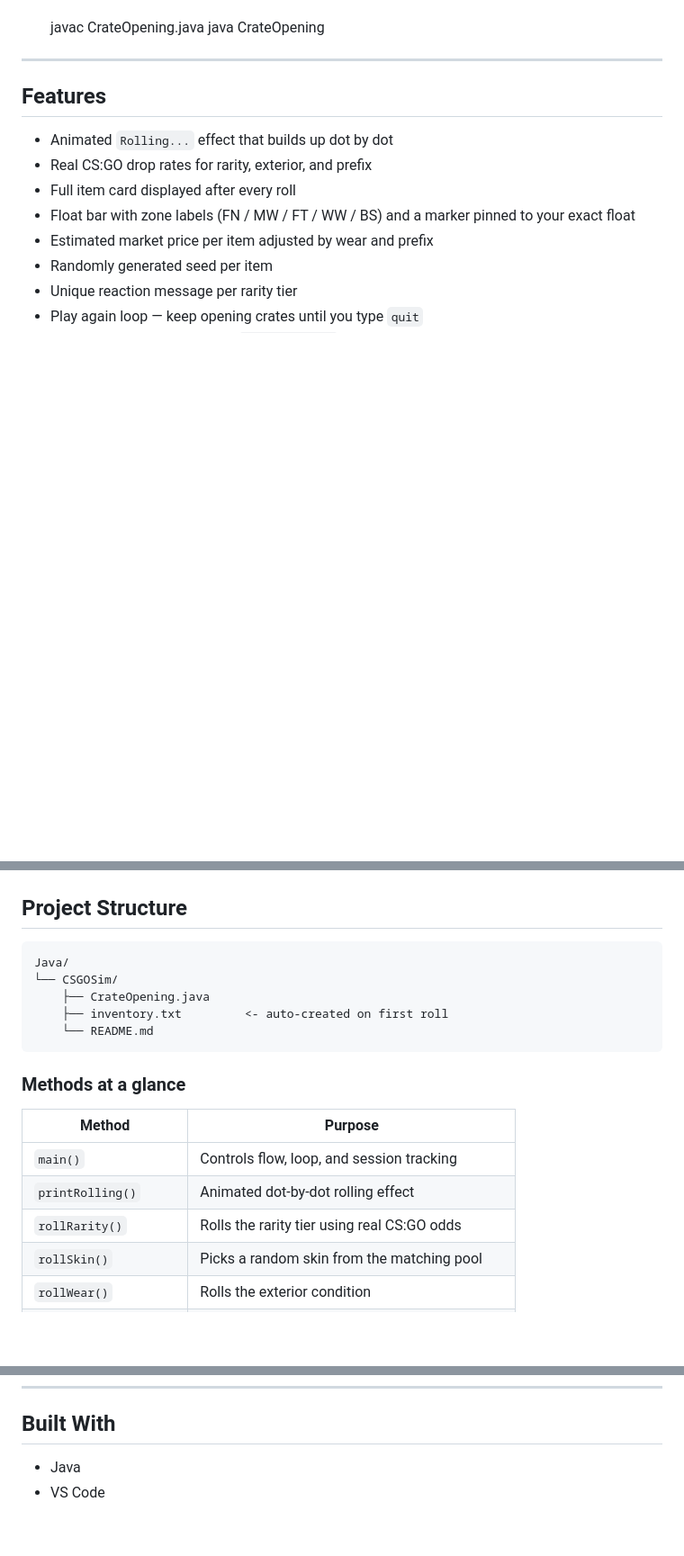
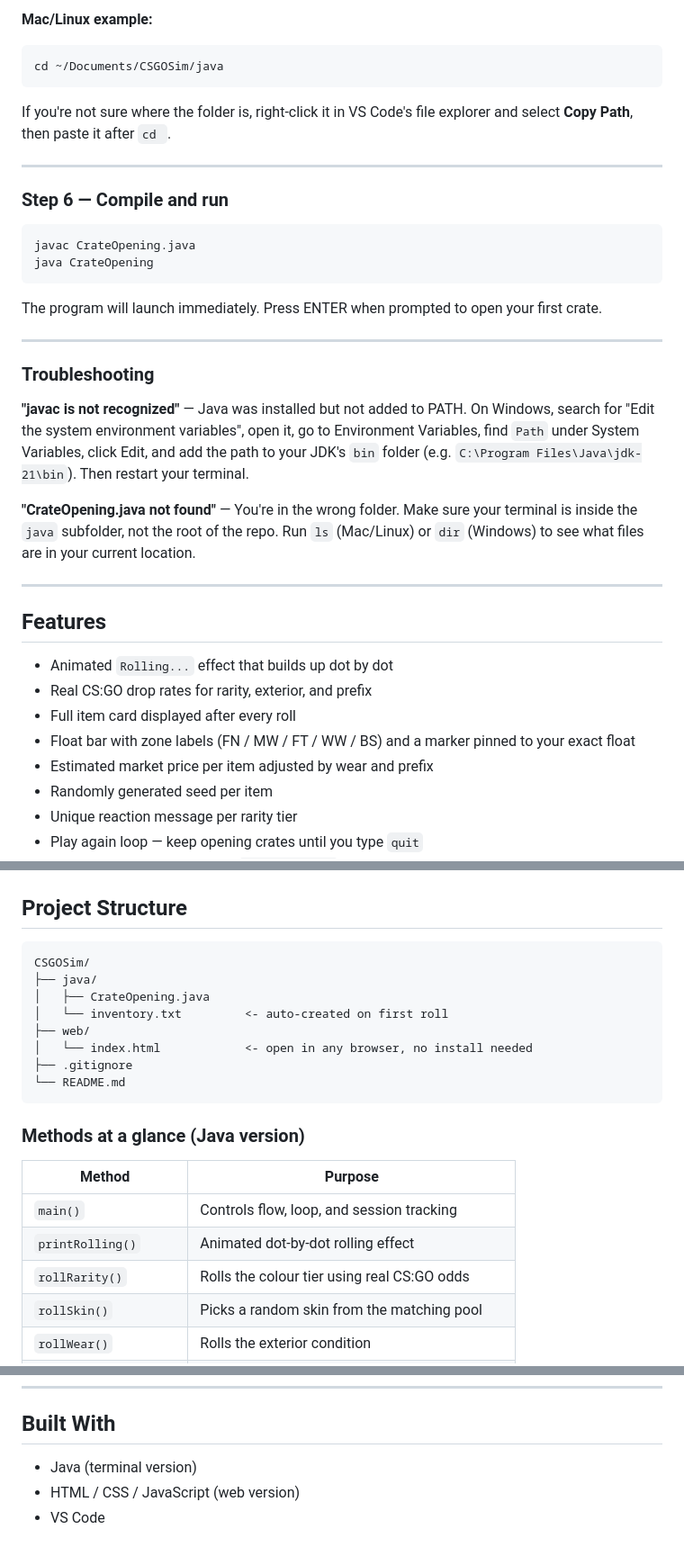
Before and after one commit to Tenzukun/CSGO-Case-Simulator, a Markdown page: README.md, 3 parts joined by grey strips. Shown at 90% size. Rendered like a GitHub page; blank space fills up the shorter version.

```diff
--- a/README.md
+++ b/README.md
@@ -17,6 +80,32 @@ Make sure you have the [Java JDK](https://www.oracle.com/java/technologies/downl
+**Mac/Linux example:**
+
+    cd ~/Documents/CSGOSim/java
+
+If you're not sure where the folder is, right-click it in VS Code's file explorer
+and select **Copy Path**, then paste it after `cd `.
+
+---
+
+### Step 6 — Compile and run
 
     javac CrateOpening.java
     java CrateOpening
+
+The program will launch immediately. Press ENTER when prompted to open your first crate.
+
+---
+
+### Troubleshooting
+
+**"javac is not recognized"** — Java was installed but not added to PATH.
+On Windows, search for "Edit the system environment variables", open it,
+go to Environment Variables, find `Path` under System Variables, click Edit,
+and add the path to your JDK's `bin` folder (e.g. `C:\Program Files\Java\jdk-21\bin`).
+Then restart your terminal.
+
+**"CrateOpening.java not found"** — You're in the wrong folder.
+Make sure your terminal is inside the `java` subfolder, not the root of the repo.
+Run `ls` (Mac/Linux) or `dir` (Windows) to see what files are in your current location.
 
 ---
 
@@ -203,19 +292,22 @@ When you type `quit` the program shows a full breakdown of the current session:
 
 ## Project Structure
 
-    Java/
-    └── CSGOSim/
-        ├── CrateOpening.java
-        ├── inventory.txt         <- auto-created on first roll
-        └── README.md
+    CSGOSim/
+    ├── java/
+    │   ├── CrateOpening.java
+    │   └── inventory.txt         <- auto-created on first roll
+    ├── web/
+    │   └── index.html            <- open in any browser, no install needed
+    ├── .gitignore
+    └── README.md
 
-### Methods at a glance
+### Methods at a glance (Java version)
 
 | Method                | Purpose                                         |
 |-----------------------|-------------------------------------------------|
 | `main()`              | Controls flow, loop, and session tracking       |
 | `printRolling()`      | Animated dot-by-dot rolling effect              |
-| `rollRarity()`        | Rolls the rarity tier using real CS:GO odds     |
+| `rollRarity()`        | Rolls the colour tier using real CS:GO odds     |
 | `rollSkin()`          | Picks a random skin from the matching pool      |
 | `rollWear()`          | Rolls the exterior condition                    |
 | `rollFloat()`         | Generates a float within the exterior's range   |
@@ -237,5 +329,6 @@ When you type `quit` the program shows a full breakdown of the current session:
 ---
 
 ## Built With
-- Java
+- Java (terminal version)
+- HTML / CSS / JavaScript (web version)
 - VS Code
```
Also changed, not shown: other parts of README.md (+70 -7 lines).
